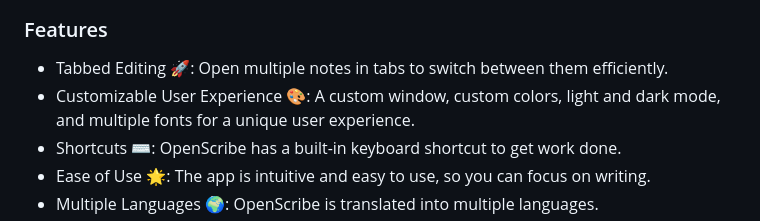
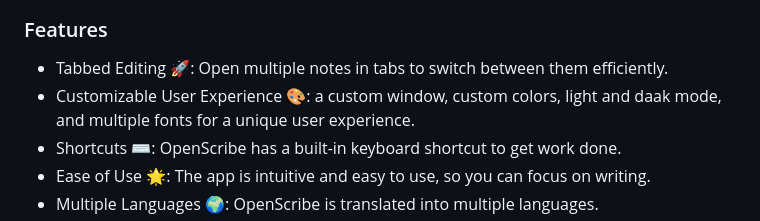
Before and after one commit to zTomz/OpenScribe, a Markdown page: README.md, the part around the change printed below. Rendered like a GitHub page.

```diff
--- a/README.md
+++ b/README.md
@@ -7,7 +7,7 @@ OpenScribe is an open source editor app that aims to replace the standard Window
 
 ### Features
 - Tabbed Editing 🚀: Open multiple notes in tabs to switch between them efficiently.
-- Customizable User Experience 🎨: A custom window, custom colors, light and dark mode, and multiple fonts for a unique user experience.
+- Customizable User Experience 🎨: a custom window, custom colors, light and daak mode, and multiple fonts for a unique user experience.
 - Shortcuts ⌨️: OpenScribe has a built-in keyboard shortcut to get work done.
 - Ease of Use 🌟: The app is intuitive and easy to use, so you can focus on writing.
 - Multiple Languages 🌍: OpenScribe is translated into multiple languages.
```
Also changed, not shown: other parts of README.md (+2 -2 lines), assets/App/logo.png (added), 3 other files.
